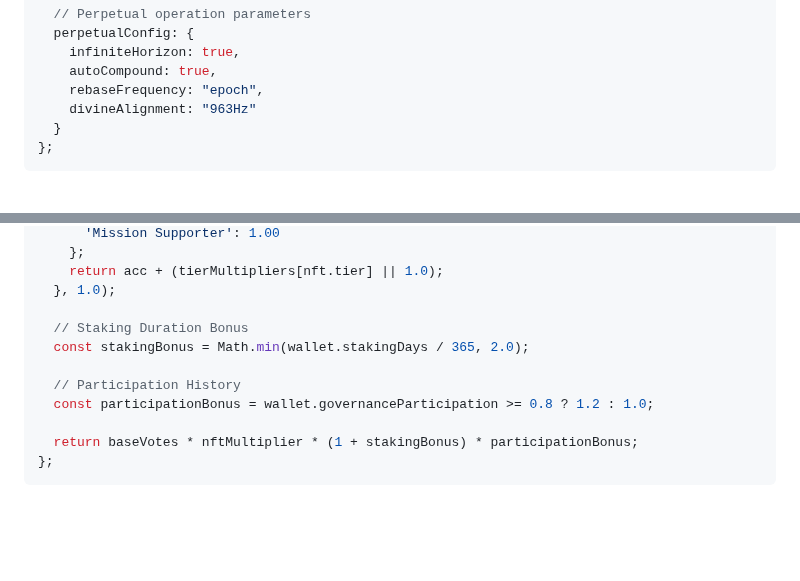
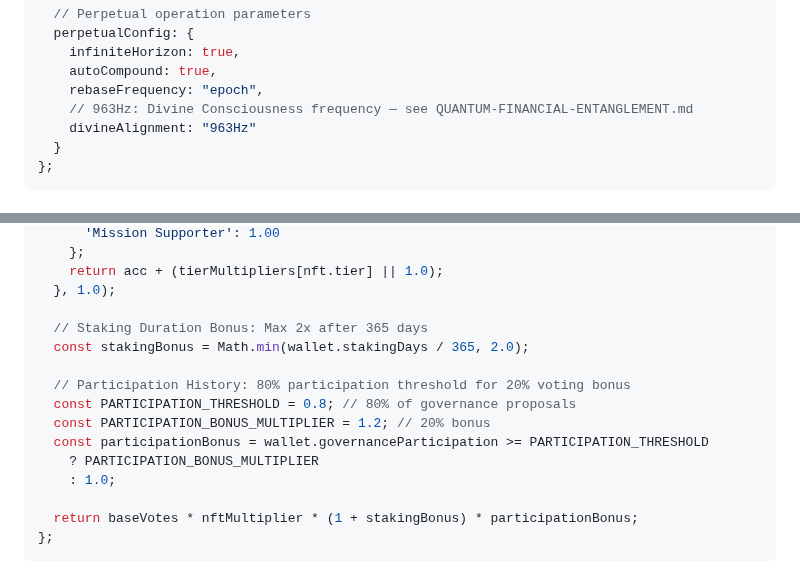
Before and after one commit to skills/introduction-to-github, a Markdown page: docs/OPERATION-DRAGON-LADDER-PHASE-1.0.md, 2 parts joined by grey strips. GitHub-like rendering; blank space fills up the shorter version.

```diff
--- a/docs/OPERATION-DRAGON-LADDER-PHASE-1.0.md
+++ b/docs/OPERATION-DRAGON-LADDER-PHASE-1.0.md
@@ -297,6 +297,7 @@ const ROYALTY_DISTRIBUTION = {
     infiniteHorizon: true,
     autoCompound: true,
     rebaseFrequency: "epoch",
+    // 963Hz: Divine Consciousness frequency — see QUANTUM-FINANCIAL-ENTANGLEMENT.md
     divineAlignment: "963Hz"
   }
 };
@@ -479,11 +480,15 @@ const calculateVotingPower = (wallet) => {
     return acc + (tierMultipliers[nft.tier] || 1.0);
   }, 1.0);
 
-  // Staking Duration Bonus
+  // Staking Duration Bonus: Max 2x after 365 days
   const stakingBonus = Math.min(wallet.stakingDays / 365, 2.0);
 
-  // Participation History
-  const participationBonus = wallet.governanceParticipation >= 0.8 ? 1.2 : 1.0;
+  // Participation History: 80% participation threshold for 20% voting bonus
+  const PARTICIPATION_THRESHOLD = 0.8; // 80% of governance proposals
+  const PARTICIPATION_BONUS_MULTIPLIER = 1.2; // 20% bonus
+  const participationBonus = wallet.governanceParticipation >= PARTICIPATION_THRESHOLD
+    ? PARTICIPATION_BONUS_MULTIPLIER
+    : 1.0;
 
   return baseVotes * nftMultiplier * (1 + stakingBonus) * participationBonus;
 };
```
Also changed, not shown: other parts of docs/OPERATION-DRAGON-LADDER-PHASE-1.0.md (+5 -5 lines).
